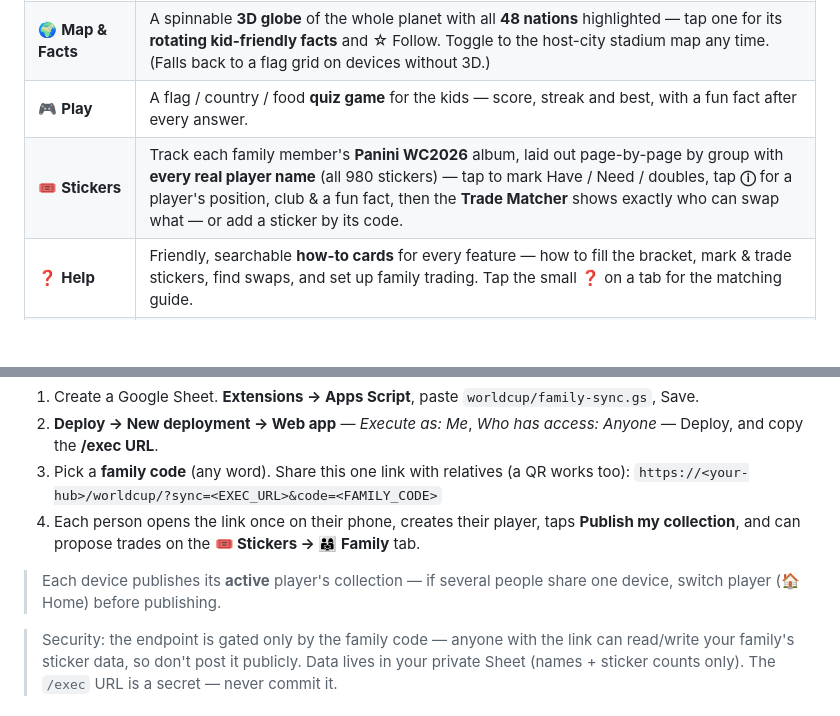
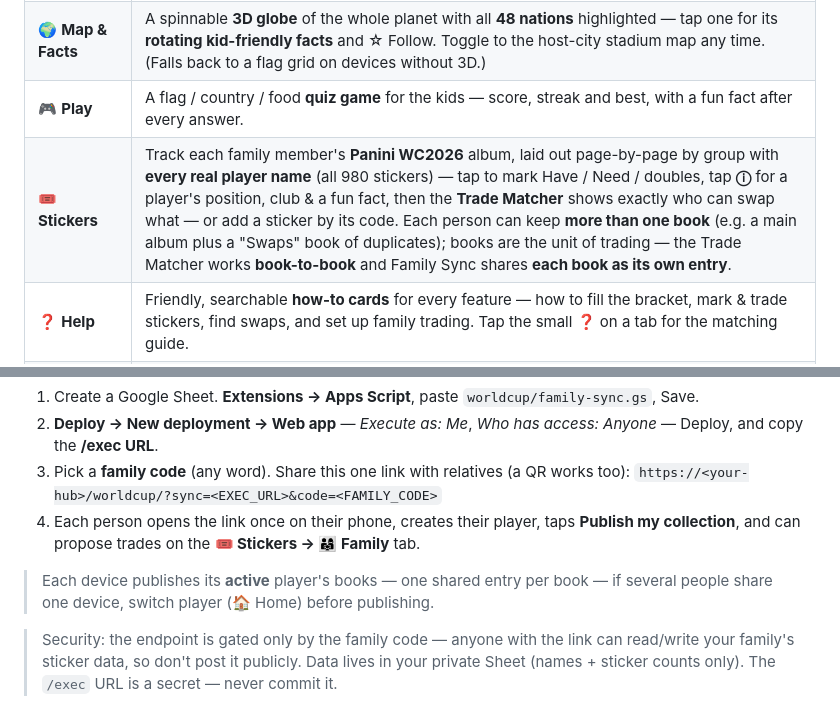
Before and after one commit to craigm26/WorldCup2026BracketForFamilies, a Markdown page: README.md, 2 parts joined by grey strips. Rendered like a GitHub page; blank space fills up the shorter version.

Commit message:
docs: note multiple sticker books per person
Co-Authored-By: Claude Opus 4.8 (1M context) <noreply@anthropic.com>

```diff
--- a/README.md
+++ b/README.md
@@ -48,7 +48,7 @@ The **Hub** is what the QR code opens — a touch/remote-friendly app for the TV
 | 📺 **Watch** | Where & how to watch in the US, Canada, Mexico & the rest of the world — including the **free** options — plus kick-off windows converted to your zone. |
 | 🌍 **Map & Facts** | A spinnable **3D globe** of the whole planet with all **48 nations** highlighted — tap one for its **rotating kid-friendly facts** and ☆ Follow. Toggle to the host-city stadium map any time. (Falls back to a flag grid on devices without 3D.) |
 | 🎮 **Play** | A flag / country / food **quiz game** for the kids — score, streak and best, with a fun fact after every answer. |
-| 🎟️ **Stickers** | Track each family member's **Panini WC2026** album, laid out page-by-page by group with **every real player name** (all 980 stickers) — tap to mark Have / Need / doubles, tap **ⓘ** for a player's position, club & a fun fact, then the **Trade Matcher** shows exactly who can swap what — or add a sticker by its code. |
+| 🎟️ **Stickers** | Track each family member's **Panini WC2026** album, laid out page-by-page by group with **every real player name** (all 980 stickers) — tap to mark Have / Need / doubles, tap **ⓘ** for a player's position, club & a fun fact, then the **Trade Matcher** shows exactly who can swap what — or add a sticker by its code. Each person can keep **more than one book** (e.g. a main album plus a "Swaps" book of duplicates); books are the unit of trading — the Trade Matcher works **book-to-book** and Family Sync shares **each book as its own entry**. |
 | ❓ **Help** | Friendly, searchable **how-to cards** for every feature — how to fill the bracket, mark & trade stickers, find swaps, and set up family trading. Tap the small **❓** on a tab for the matching guide. |
 | ⚙️ **Settings** | Choose how scores update — **Manual** (type your own, no spoilers), **Semi-auto** (update when *you* press the button), or **Auto** — plus an auto-fill-the-bracket helper and the time-zone picker. |
 
@@ -78,7 +78,7 @@ works fully without this — it's opt-in.
 4. Each person opens the link once on their phone, creates their player, taps **Publish my
    collection**, and can propose trades on the **🎟️ Stickers → 👨‍👩‍👧 Family** tab.
 
-> Each device publishes its **active** player's collection — if several people share one device, switch player (🏠 Home) before publishing.
+> Each device publishes its **active** player's books — one shared entry per book — if several people share one device, switch player (🏠 Home) before publishing.
 
 > Security: the endpoint is gated only by the family code — anyone with the link can read/write
 > your family's sticker data, so don't post it publicly. Data lives in your private Sheet
```
